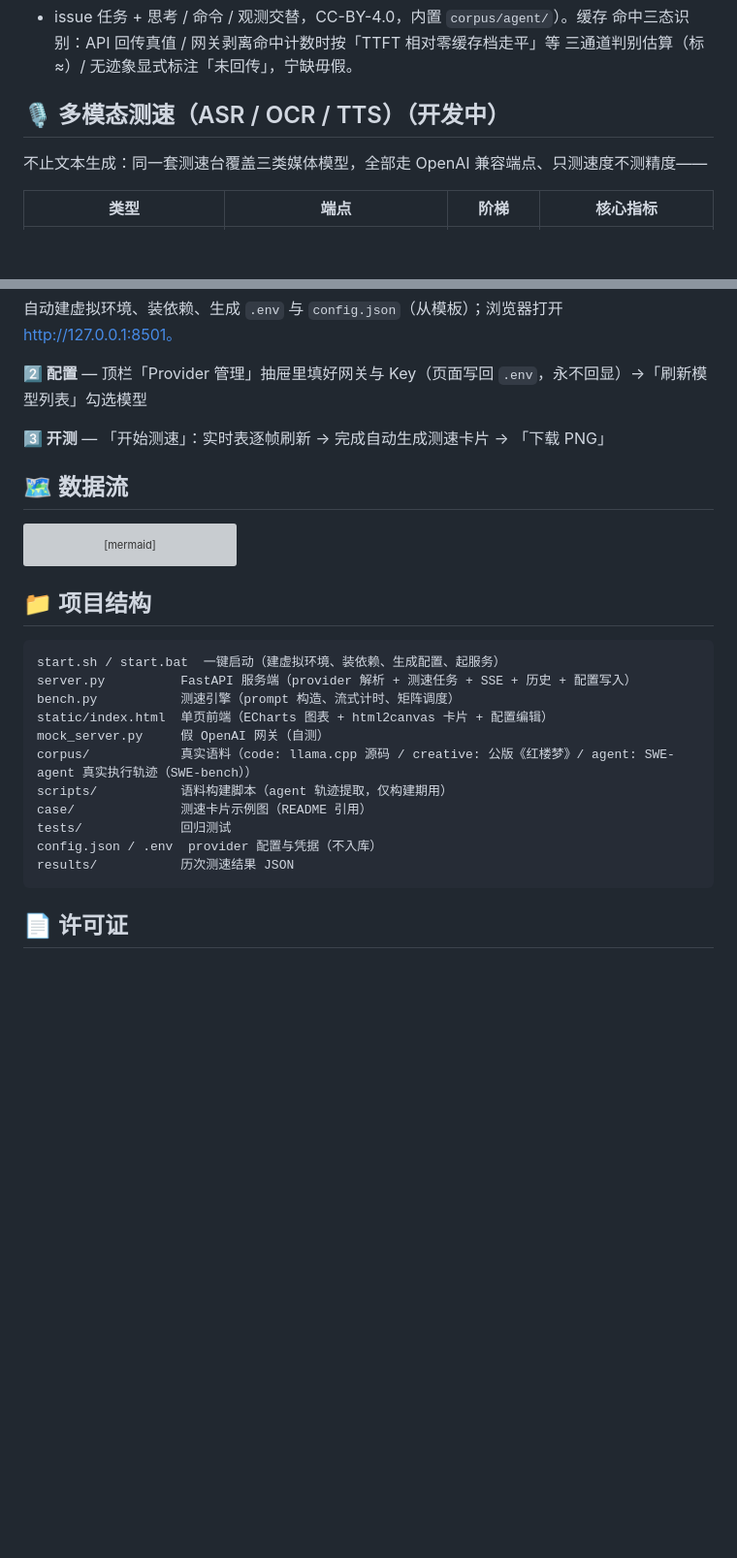
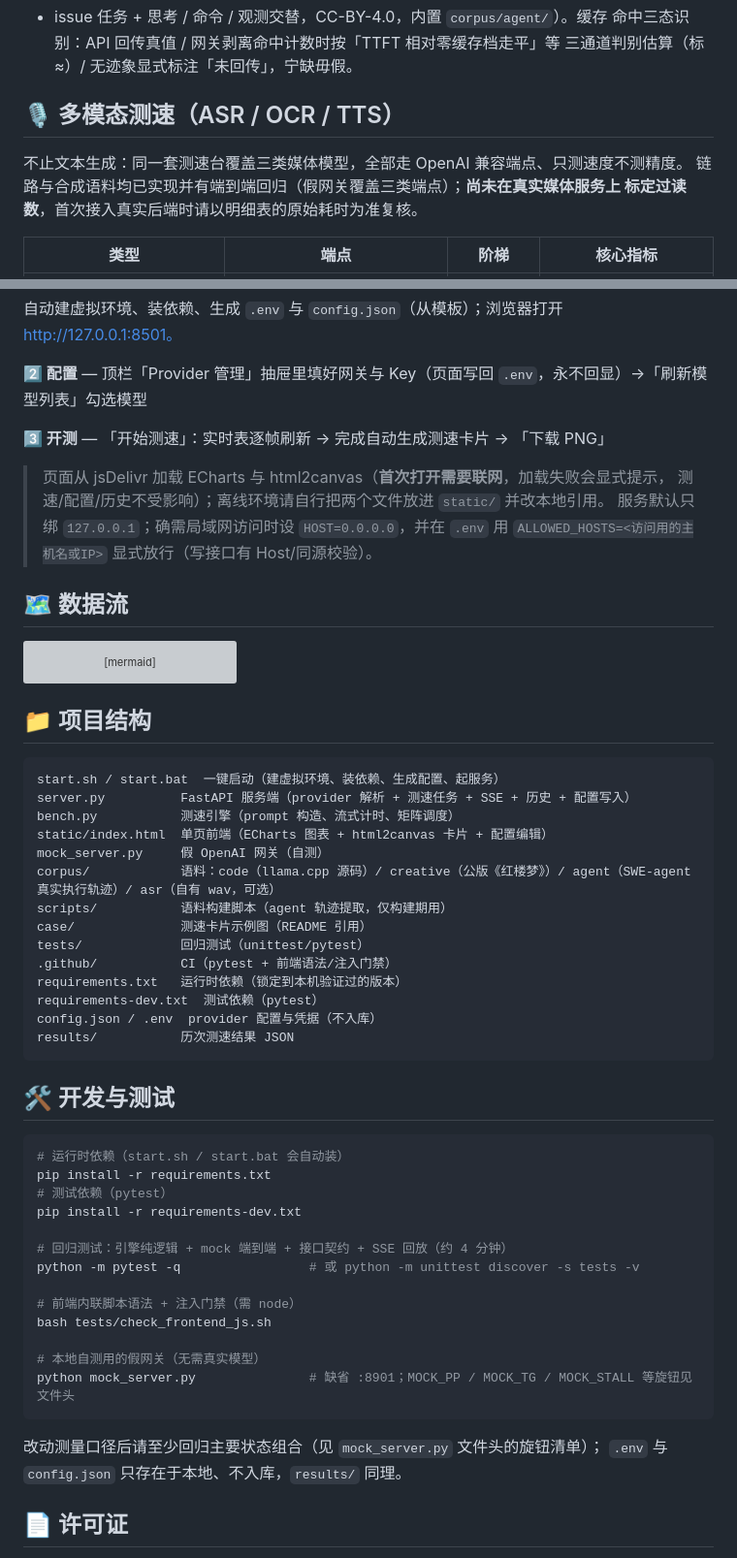
Before and after one commit to zify9000/LLM-SPEED, a Markdown page: README.md, 2 parts joined by grey strips. Shown at 97% size. Drawn GitHub-style; blank space fills up the shorter version; grey boxes are pictures that could not be loaded.

Commit message:
docs(readme): 修可读性问题、补开发与测试说明、标注 CDN/局域网前提
- 修正三处 ** 加粗 ** 因星号内侧空格而渲染为字面量的问题
- 「多模态（开发中）」改为已实现状态 + 明确"尚未在真实媒体服务上标定"
- decode 口径表述：点级取首末 token 窗口，3s 滑窗只是实时读数机制
- 新增「开发与测试」：依赖安装、pytest/unittest 两种入口、前端语法+注入
  门禁、mock 网关旋钮，并说明 .env/config.json/results 仅存本地
- 结构清单补 corpus/asr/、.github/、requirements-dev.txt
- 三分钟上手处显式说明：图表/卡片依赖 CDN（首次打开需联网、失败有降级
  提示），局域网访问需 HOST=0.0.0.0 + ALLOWED_HOSTS 放行

````diff
--- a/README.md
+++ b/README.md
@@ -63,9 +63,11 @@ Agent的调用形态和普通聊天不一样，**长对话历史早已躺在服
 命中三态识别：API 回传真值 / 网关剥离命中计数时按「TTFT 相对零缓存档走平」等
 三通道判别估算（标 ≈）/ 无迹象显式标注「未回传」，宁缺毋假。
 
-## 🎙️ 多模态测速（ASR / OCR / TTS）（开发中）
+## 🎙️ 多模态测速（ASR / OCR / TTS）
 
-不止文本生成：同一套测速台覆盖三类媒体模型，全部走 OpenAI 兼容端点、只测速度不测精度——
+不止文本生成：同一套测速台覆盖三类媒体模型，全部走 OpenAI 兼容端点、只测速度不测精度。
+链路与合成语料均已实现并有端到端回归（假网关覆盖三类端点）；**尚未在真实媒体服务上
+标定过读数**，首次接入真实后端时请以明细表的原始耗时为准复核。
 
 | 类型 | 端点 | 阶梯 | 核心指标 |
 | --- | --- | --- | --- |
@@ -113,6 +115,11 @@ Agent的调用形态和普通聊天不一样，**长对话历史早已躺在服
 
 **3️⃣ 开测** — 「开始测速」：实时表逐帧刷新 → 完成自动生成测速卡片 → 「下载 PNG」
 
+> 页面从 jsDelivr 加载 ECharts 与 html2canvas（**首次打开需要联网**，加载失败会显式提示，
+> 测速/配置/历史不受影响）；离线环境请自行把两个文件放进 `static/` 并改本地引用。
+> 服务默认只绑 `127.0.0.1`；确需局域网访问时设 `HOST=0.0.0.0`，并在 `.env` 用
+> `ALLOWED_HOSTS=<访问用的主机名或IP>` 显式放行（写接口有 Host/同源校验）。
+
 ## 🗺️ 数据流
 
 ```mermaid
@@ -131,14 +138,38 @@ server.py          FastAPI 服务端（provider 解析 + 测速任务 + SSE +
 bench.py           测速引擎（prompt 构造、流式计时、矩阵调度）
 static/index.html  单页前端（ECharts 图表 + html2canvas 卡片 + 配置编辑）
 mock_server.py     假 OpenAI 网关（自测）
-corpus/            真实语料（code: llama.cpp 源码 / creative: 公版《红楼梦》/ agent: SWE-agent 真实执行轨迹（SWE-bench））
+corpus/            语料：code（llama.cpp 源码）/ creative（公版《红楼梦》）/ agent（SWE-agent 真实执行轨迹）/ asr（自有 wav，可选）
 scripts/           语料构建脚本（agent 轨迹提取，仅构建期用）
 case/              测速卡片示例图（README 引用）
-tests/             回归测试
+tests/             回归测试（unittest/pytest）
+.github/           CI（pytest + 前端语法/注入门禁）
+requirements.txt   运行时依赖（锁定到本机验证过的版本）
+requirements-dev.txt  测试依赖（pytest）
 config.json / .env  provider 配置与凭据（不入库）
 results/           历次测速结果 JSON
 ```
 
+## 🛠️ 开发与测试
+
+```bash
+# 运行时依赖（start.sh / start.bat 会自动装）
+pip install -r requirements.txt
+# 测试依赖（pytest）
+pip install -r requirements-dev.txt
+
+# 回归测试：引擎纯逻辑 + mock 端到端 + 接口契约 + SSE 回放（约 4 分钟）
+python -m pytest -q                 # 或 python -m unittest discover -s tests -v
+
+# 前端内联脚本语法 + 注入门禁（需 node）
+bash tests/check_frontend_js.sh
+
+# 本地自测用的假网关（无需真实模型）
+python mock_server.py               # 缺省 :8901；MOCK_PP / MOCK_TG / MOCK_STALL 等旋钮见文件头
+```
+
+改动测量口径后请至少回归主要状态组合（见 `mock_server.py` 文件头的旋钮清单）；
+`.env` 与 `config.json` 只存在于本地、不入库，`results/` 同理。
+
 ## 📄 许可证
 
 本项目以 [Apache License 2.0](LICENSE) 发布。`corpus/` 内为第三方语料：llama.cpp 源码（MIT）、公版《红楼梦》（Project Gutenberg）、SWE-agent 轨迹（CC-BY-4.0），各循其自带许可证。
````
Also changed, not shown: other parts of README.md (+4 -4 lines).
